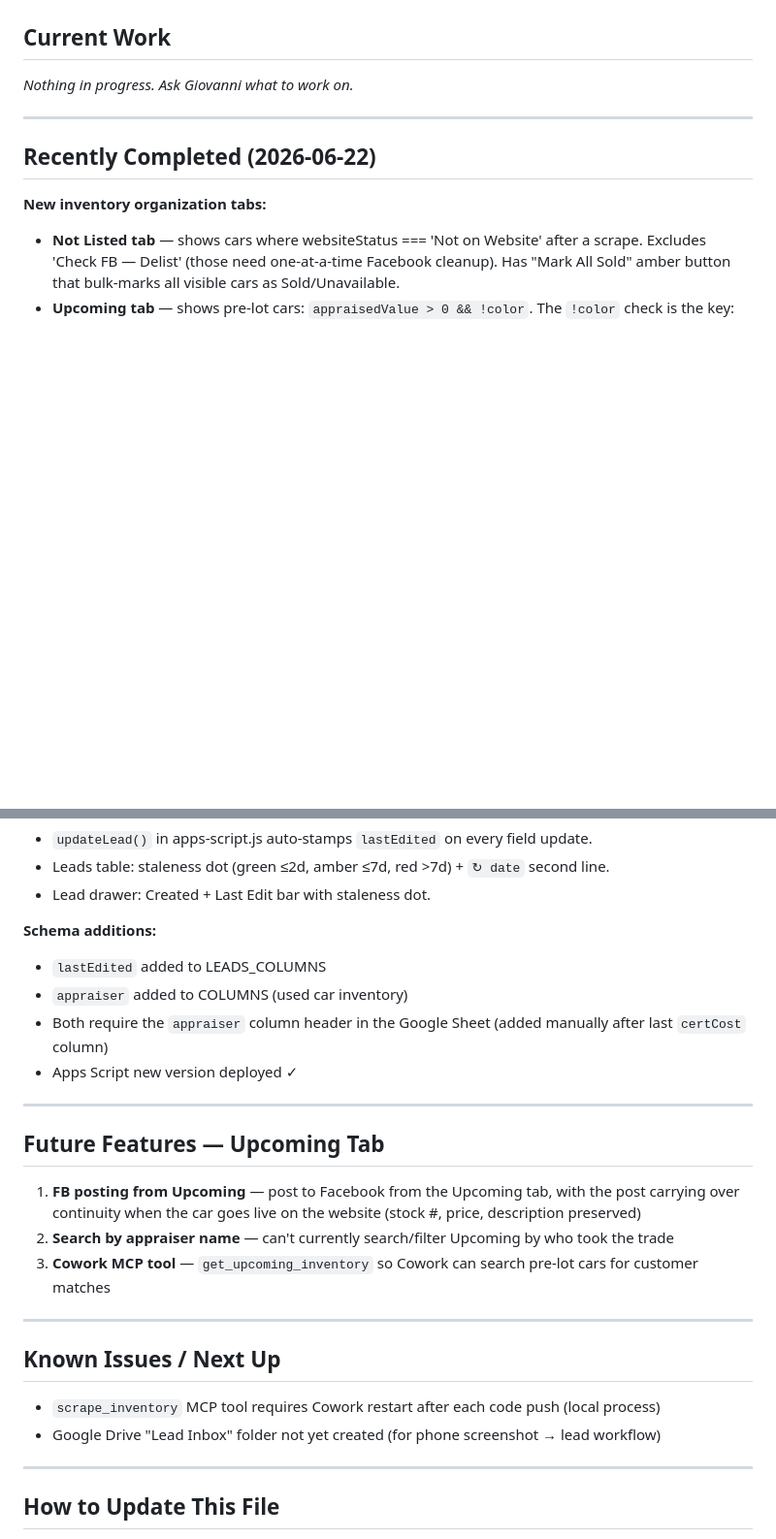
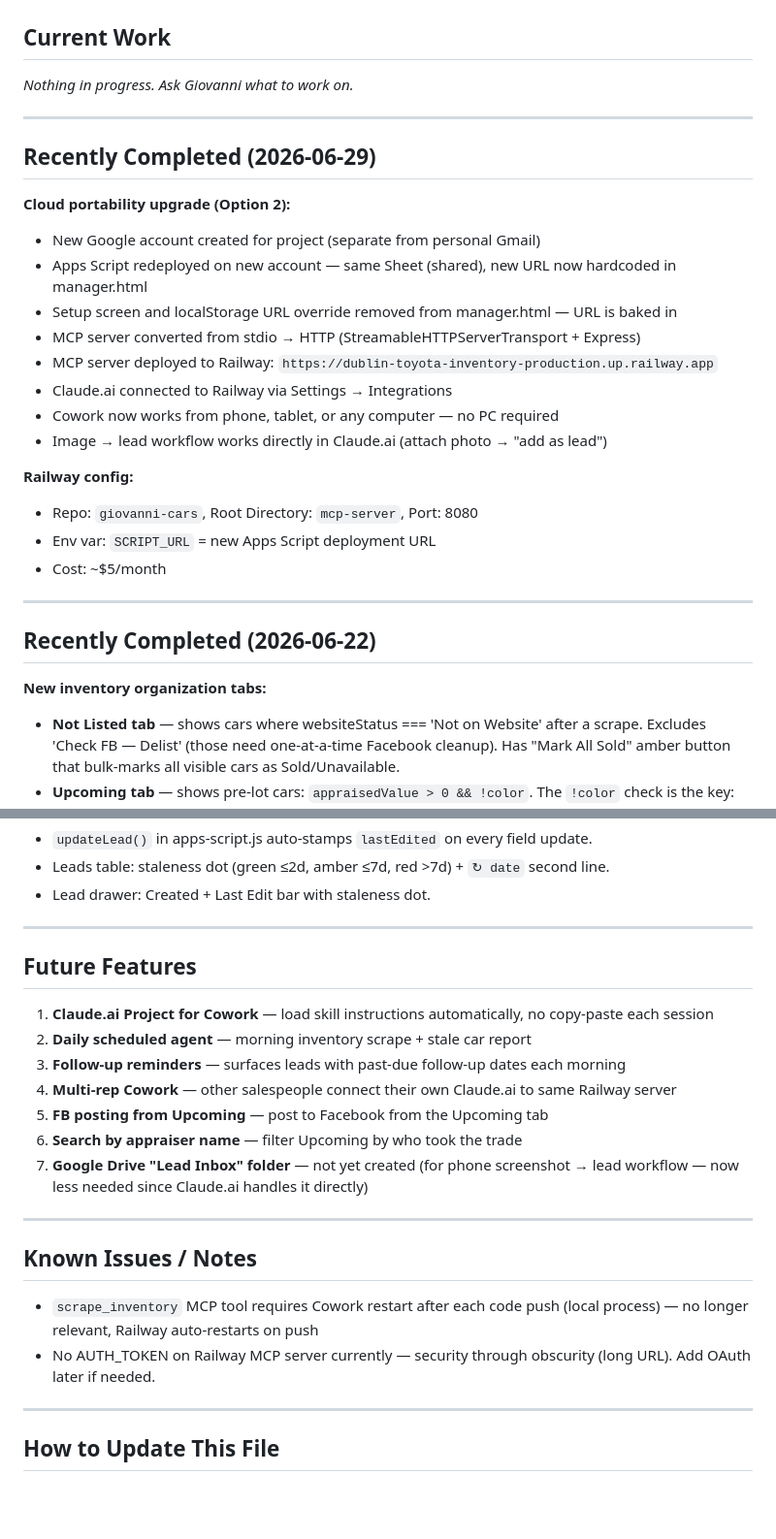
Before and after one commit to giogalasso323-png/giovanni-cars, a Markdown page: SESSION.md, 2 parts joined by grey strips. Shown at 97% size. Drawn GitHub-style; blank space fills up the shorter version.

Commit message:
Update SESSION.md — cloud upgrade complete

```diff
--- a/SESSION.md
+++ b/SESSION.md
@@ -6,6 +6,25 @@
 
 ## Current Work
 _Nothing in progress. Ask Giovanni what to work on._
+
+---
+
+## Recently Completed (2026-06-29)
+
+**Cloud portability upgrade (Option 2):**
+- New Google account created for project (separate from personal Gmail)
+- Apps Script redeployed on new account — same Sheet (shared), new URL now hardcoded in manager.html
+- Setup screen and localStorage URL override removed from manager.html — URL is baked in
+- MCP server converted from stdio → HTTP (StreamableHTTPServerTransport + Express)
+- MCP server deployed to Railway: `https://dublin-toyota-inventory-production.up.railway.app`
+- Claude.ai connected to Railway via Settings → Integrations
+- Cowork now works from phone, tablet, or any computer — no PC required
+- Image → lead workflow works directly in Claude.ai (attach photo → "add as lead")
+
+**Railway config:**
+- Repo: `giovanni-cars`, Root Directory: `mcp-server`, Port: 8080
+- Env var: `SCRIPT_URL` = new Apps Script deployment URL
+- Cost: ~$5/month
 
 ---
 
@@ -28,24 +47,22 @@ _Nothing in progress. Ask Giovanni what to work on._
 - Leads table: staleness dot (green ≤2d, amber ≤7d, red >7d) + `↻ date` second line.
 - Lead drawer: Created + Last Edit bar with staleness dot.
 
-**Schema additions:**
-- `lastEdited` added to LEADS_COLUMNS
-- `appraiser` added to COLUMNS (used car inventory)
-- Both require the `appraiser` column header in the Google Sheet (added manually after last `certCost` column)
-- Apps Script new version deployed ✓
+---
+
+## Future Features
+1. **Claude.ai Project for Cowork** — load skill instructions automatically, no copy-paste each session
+2. **Daily scheduled agent** — morning inventory scrape + stale car report
+3. **Follow-up reminders** — surfaces leads with past-due follow-up dates each morning
+4. **Multi-rep Cowork** — other salespeople connect their own Claude.ai to same Railway server
+5. **FB posting from Upcoming** — post to Facebook from the Upcoming tab
+6. **Search by appraiser name** — filter Upcoming by who took the trade
+7. **Google Drive "Lead Inbox" folder** — not yet created (for phone screenshot → lead workflow — now less needed since Claude.ai handles it directly)
 
 ---
 
-## Future Features — Upcoming Tab
-1. **FB posting from Upcoming** — post to Facebook from the Upcoming tab, with the post carrying over continuity when the car goes live on the website (stock #, price, description preserved)
-2. **Search by appraiser name** — can't currently search/filter Upcoming by who took the trade
-3. **Cowork MCP tool** — `get_upcoming_inventory` so Cowork can search pre-lot cars for customer matches
-
----
-
-## Known Issues / Next Up
-- `scrape_inventory` MCP tool requires Cowork restart after each code push (local process)
-- Google Drive "Lead Inbox" folder not yet created (for phone screenshot → lead workflow)
+## Known Issues / Notes
+- `scrape_inventory` MCP tool requires Cowork restart after each code push (local process) — no longer relevant, Railway auto-restarts on push
+- No AUTH_TOKEN on Railway MCP server currently — security through obscurity (long URL). Add OAuth later if needed.
 
 ---
 
```
